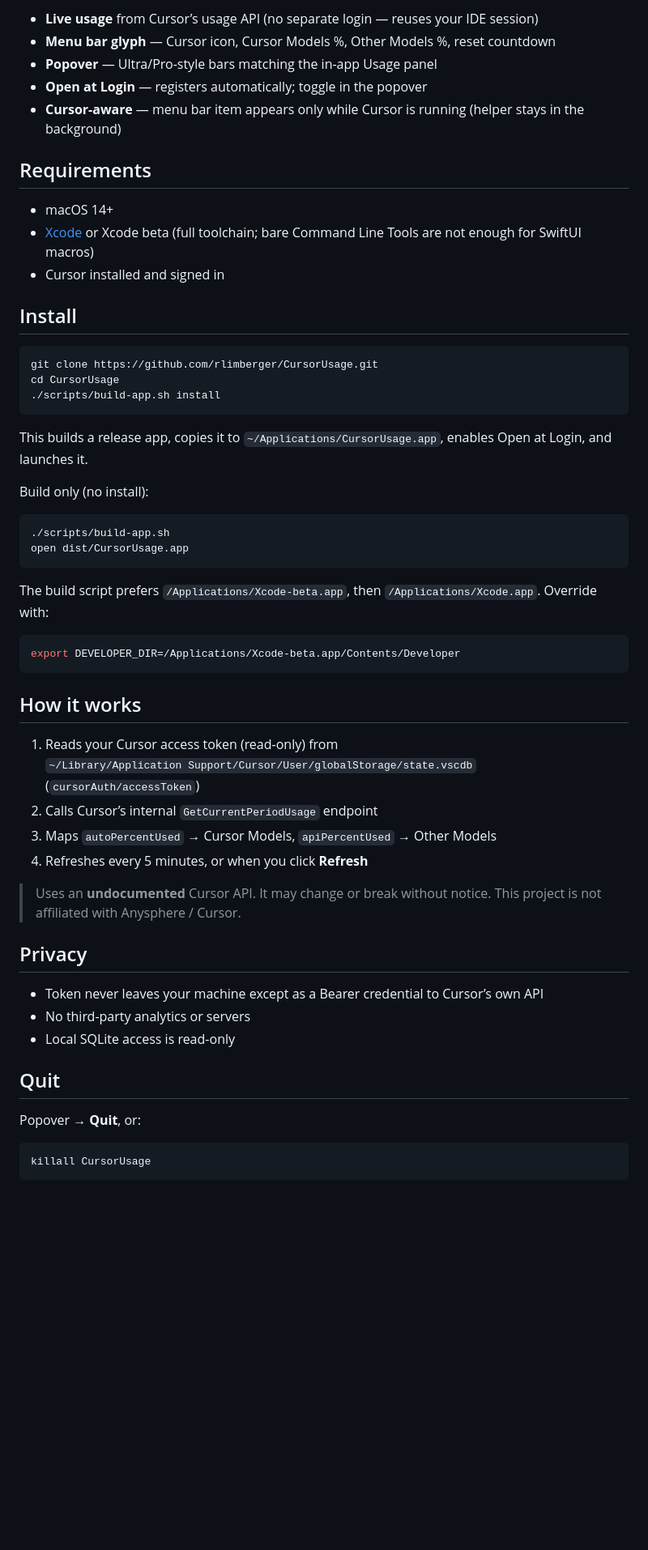
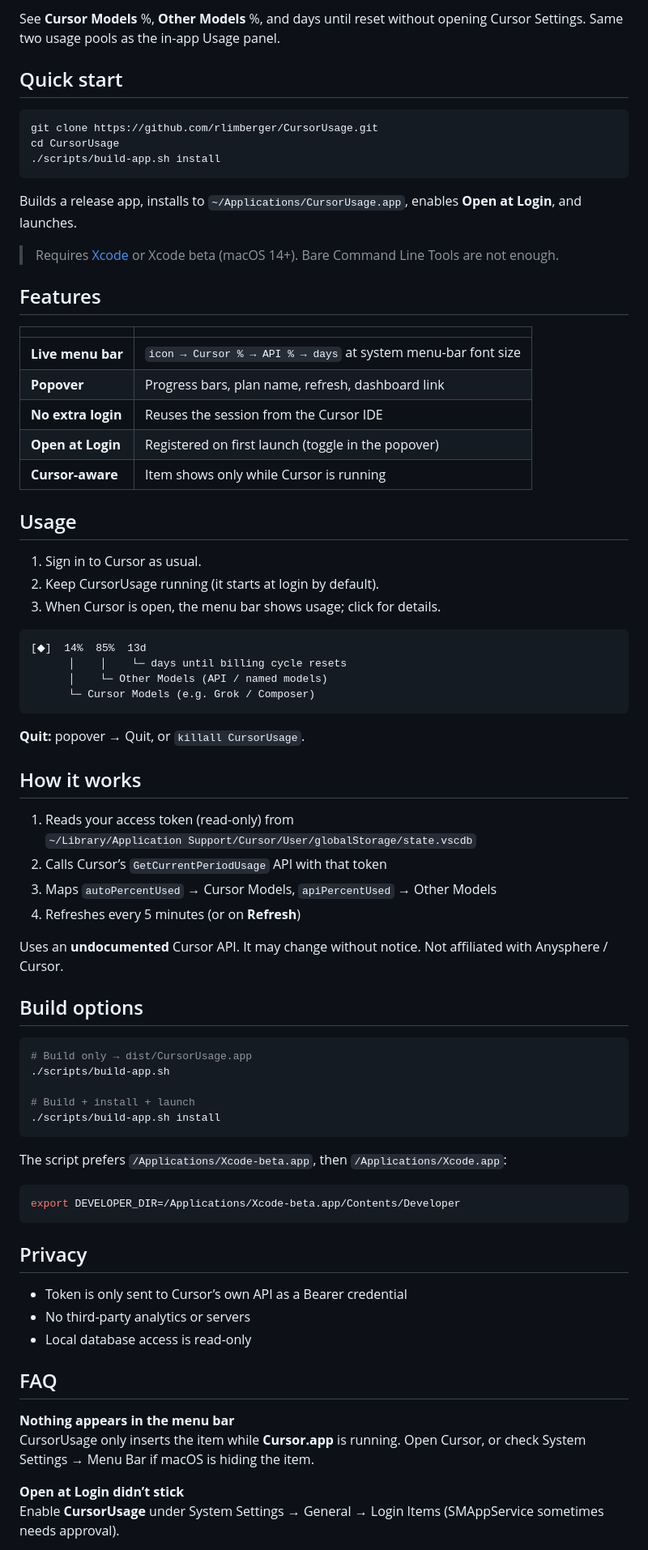
Before and after one commit to rlimberger/CursorUsage, a Markdown page: README.md, the part around one of its changes. Shown at 81% size. Rendered like a GitHub page; blank space fills up the shorter version.

Commit message:
Refresh README to match popular open-source repo style.
Add badges, hero visuals, quick start, feature table, FAQ, and privacy notes so the landing page scans like other macOS menu bar projects.

Co-authored-by: Cursor <cursoragent@cursor.com>

````diff
--- a/README.md
+++ b/README.md
@@ -14,17 +25,7 @@ Click the item for progress bars, plan name, refresh, and a link to the dashboar
 
-- **Live usage** from Cursor’s usage API (no separate login — reuses your IDE session)
-- **Menu bar glyph** — Cursor icon, Cursor Models %, Other Models %, reset countdown
-- **Popover** — Ultra/Pro-style bars matching the in-app Usage panel
-- **Open at Login** — registers automatically; toggle in the popover
-- **Cursor-aware** — menu bar item appears only while Cursor is running (helper stays in the background)
+See **Cursor Models** %, **Other Models** %, and days until reset without opening Cursor Settings. Same two usage pools as the in-app Usage panel.
 
-## Requirements
-
-- macOS 14+
-- [Xcode](https://developer.apple.com/xcode/) or Xcode beta (full toolchain; bare Command Line Tools are not enough for SwiftUI macros)
-- Cursor installed and signed in
-
-## Install
+## Quick start
 
 ```bash
 git clone https://github.com/rlimberger/CursorUsage.git
@@ -32,43 +33,72 @@ cd CursorUsage
 ./scripts/build-app.sh install
 ```
 
-This builds a release app, copies it to `~/Applications/CursorUsage.app`, enables Open at Login, and launches it.
+Builds a release app, installs to `~/Applications/CursorUsage.app`, enables **Open at Login**, and launches.
 
-Build only (no install):
+> Requires [Xcode](https://developer.apple.com/xcode/) or Xcode beta (macOS 14+). Bare Command Line Tools are not enough.
+
+## Features
+
+| | |
+| --- | --- |
+| **Live menu bar** | `icon → Cursor % → API % → days` at system menu-bar font size |
+| **Popover** | Progress bars, plan name, refresh, dashboard link |
+| **No extra login** | Reuses the session from the Cursor IDE |
+| **Open at Login** | Registered on first launch (toggle in the popover) |
+| **Cursor-aware** | Item shows only while Cursor is running |
+
+## Usage
+
+1. Sign in to Cursor as usual.
+2. Keep CursorUsage running (it starts at login by default).
+3. When Cursor is open, the menu bar shows usage; click for details.
+
+```
+[◆]  14%  85%  13d
+      │    │    └─ days until billing cycle resets
+      │    └─ Other Models (API / named models)
+      └─ Cursor Models (e.g. Grok / Composer)
+```
+
+**Quit:** popover → Quit, or `killall CursorUsage`.
+
+## How it works
+
+1. Reads your access token (read-only) from
+   `~/Library/Application Support/Cursor/User/globalStorage/state.vscdb`
+2. Calls Cursor’s `GetCurrentPeriodUsage` API with that token
+3. Maps `autoPercentUsed` → Cursor Models, `apiPercentUsed` → Other Models
+4. Refreshes every 5 minutes (or on **Refresh**)
+
+Uses an **undocumented** Cursor API. It may change without notice. Not affiliated with Anysphere / Cursor.
+
+## Build options
 
 ```bash
+# Build only → dist/CursorUsage.app
 ./scripts/build-app.sh
-open dist/CursorUsage.app
+
+# Build + install + launch
+./scripts/build-app.sh install
 ```
 
-The build script prefers `/Applications/Xcode-beta.app`, then `/Applications/Xcode.app`. Override with:
+The script prefers `/Applications/Xcode-beta.app`, then `/Applications/Xcode.app`:
 
 ```bash
 export DEVELOPER_DIR=/Applications/Xcode-beta.app/Contents/Developer
 ```
 
-## How it works
-
-1. Reads your Cursor access token (read-only) from
-   `~/Library/Application Support/Cursor/User/globalStorage/state.vscdb`
-   (`cursorAuth/accessToken`)
-2. Calls Cursor’s internal `GetCurrentPeriodUsage` endpoint
-3. Maps `autoPercentUsed` → Cursor Models, `apiPercentUsed` → Other Models
-4. Refreshes every 5 minutes, or when you click **Refresh**
-
-> Uses an **undocumented** Cursor API. It may change or break without notice. This project is not affiliated with Anysphere / Cursor.
-
 ## Privacy
 
-- Token never leaves your machine except as a Bearer credential to Cursor’s own API
+- Token is only sent to Cursor’s own API as a Bearer credential
 - No third-party analytics or servers
-- Local SQLite access is read-only
+- Local database access is read-only
 
-## Quit
+## FAQ
 
-Popover → **Quit**, or:
+**Nothing appears in the menu bar**
+CursorUsage only inserts the item while **Cursor.app** is running. Open Cursor, or check System Settings → Menu Bar if macOS is hiding the item.
 
-```bash
-killall CursorUsage
-```
+**Open at Login didn’t stick**
+Enable **CursorUsage** under System Settings → General → Login Items (SMAppService sometimes needs approval).
 
````
Also changed, not shown: other parts of README.md (+29 -10 lines), docs/menubar.png (added), docs/usage-panel.png (added).
